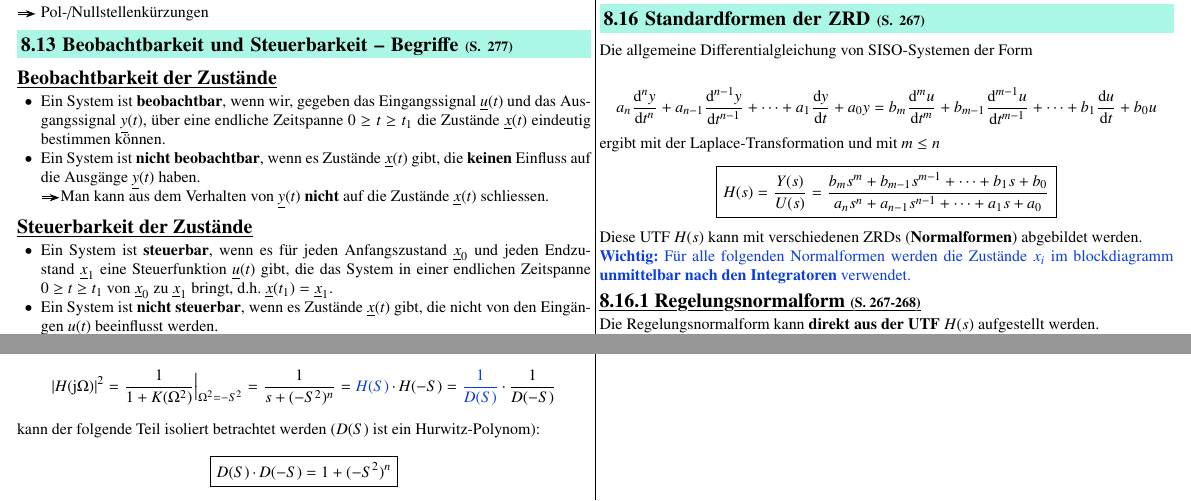
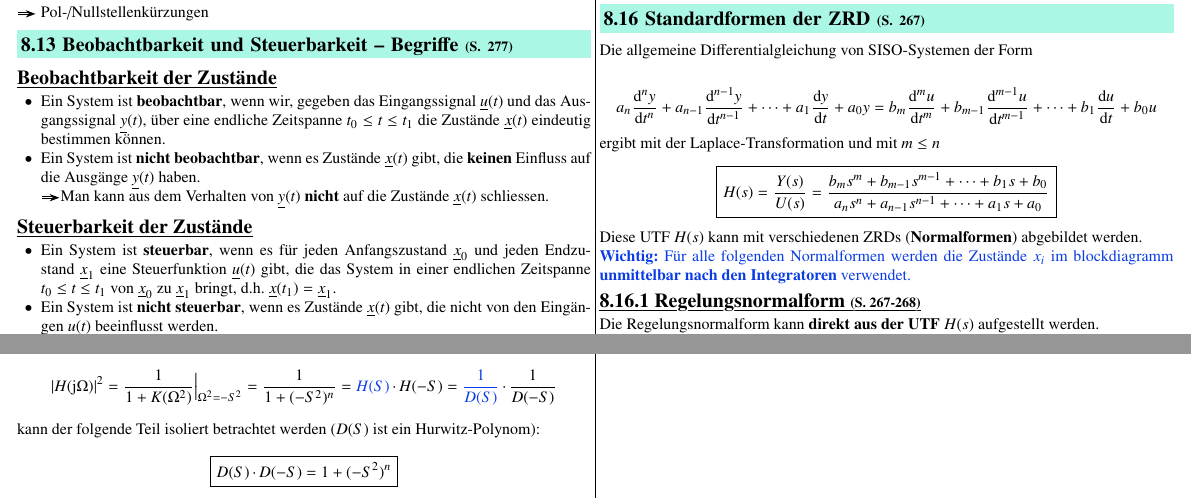
Before and after one commit to P4ntomime/signale-und-systeme-2, a LaTeX document (signale_und_systeme_2.tex, which reads sections/08_zustandsraumdarstellung.tex, sections/09_filter.tex): two parts of pages 9 and 11 of 11, joined at a grey line, cut so that both start at the same text. Compiled offline with pdfLaTeX.

Commit message:
corrections

```diff
--- a/sections/08_zustandsraumdarstellung.tex
+++ b/sections/08_zustandsraumdarstellung.tex
@@ -527,7 +527,7 @@ dass alle Eigenwerte der Systemmatrix $\bm{A}$ des Systems einen negativen Realt
 
 \begin{itemize}
     \item Ein System ist \textbf{beobachtbar}, wenn wir, gegeben das Eingangssignal $\underline{u}(t)$ und das Ausgangssignal $\underline{y}(t)$,
-        über eine endliche Zeitspanne $0 \geq t \geq t_1$ die Zustände $\underline{x}(t)$ eindeutig bestimmen können.
+        über eine endliche Zeitspanne $t_0 \leq t \leq t_1$ die Zustände $\underline{x}(t)$ eindeutig bestimmen können.
     \item Ein System ist \textbf{nicht beobachtbar}, wenn es Zustände $\underline{x}(t)$ gibt, die \textbf{keinen} Einfluss
         auf die Ausgänge $\underline{y}(t)$ haben. \\
         \textrightarrow Man kann aus dem Verhalten von $\underline{y}(t)$ \textbf{nicht} auf die Zustände $\underline{x}(t)$ schliessen.
@@ -538,7 +538,7 @@ dass alle Eigenwerte der Systemmatrix $\bm{A}$ des Systems einen negativen Realt
 
 \begin{itemize}
     \item Ein System ist \textbf{steuerbar}, wenn es für jeden Anfangszustand $\underline{x}_0$ und jeden Endzustand $\underline{x}_1$
-        eine Steuerfunktion $\underline{u}(t)$ gibt, die das System in einer endlichen Zeitspanne $0 \geq t \geq t_1$ von
+        eine Steuerfunktion $\underline{u}(t)$ gibt, die das System in einer endlichen Zeitspanne $t_0 \leq t \leq t_1$ von
         $\underline{x}_0$ zu $\underline{x}_1$ bringt, d.h. $\underline{x}(t_1) = \underline{x}_1$.
     \item Ein System ist \textbf{nicht steuerbar}, wenn es Zustände $\underline{x}(t)$ gibt, die nicht von den
         Eingängen $\underline{u}(t)$ beeinflusst werden.
--- a/sections/09_filter.tex
+++ b/sections/09_filter.tex
@@ -338,7 +338,7 @@ Nomogramme können verwendet werden, um die \textbf{Ordnung eines Filters}  zu b
 \label{Bestimmung UTF aus Amplitudengang}
 
 Aus dem Ansatz
-$$ | H(\jimg \Omega) |^2 = \frac{1}{1 + K(\Omega^2)} \Big|_{\Omega^2 = -S^2} = \frac{1}{s + (-S^2)^n} = \cbl{H(S)} \cdot H(-S)
+$$ | H(\jimg \Omega) |^2 = \frac{1}{1 + K(\Omega^2)} \Big|_{\Omega^2 = -S^2} = \frac{1}{1 + (-S^2)^n} = \cbl{H(S)} \cdot H(-S)
     = \cbl{\frac{1}{D(S)}} \cdot \frac{1}{D(-S)} $$
 kann der folgende Teil isoliert betrachtet werden ($D(S)$ ist ein Hurwitz-Polynom):
 $$ \boxed{ D(S) \cdot D(-S) = 1 + (-S^2)^n } $$
```
Also changed, not shown: signale_und_systeme_2.pdf, sections/08_zustandsraumdarstellung.tex (2 more changed lines).
